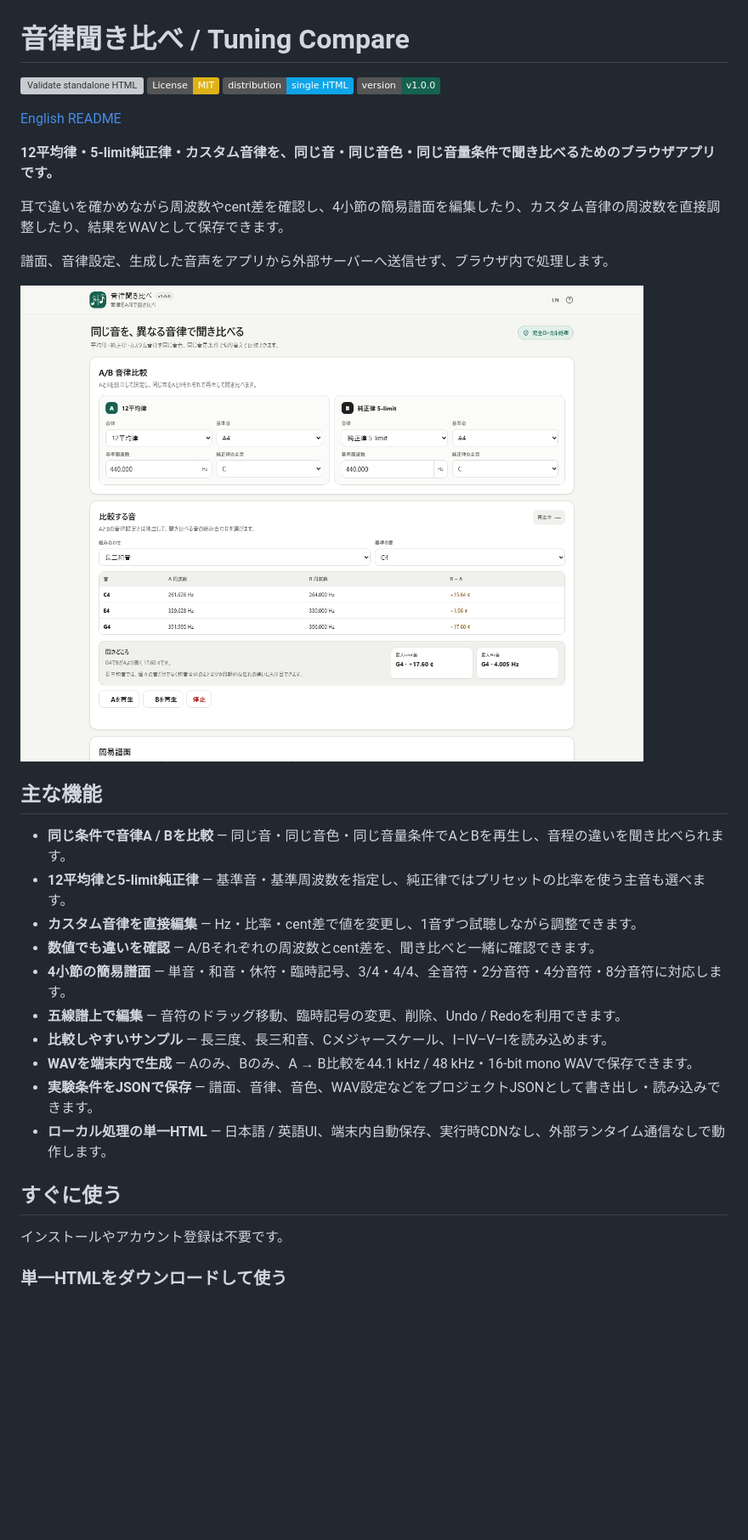
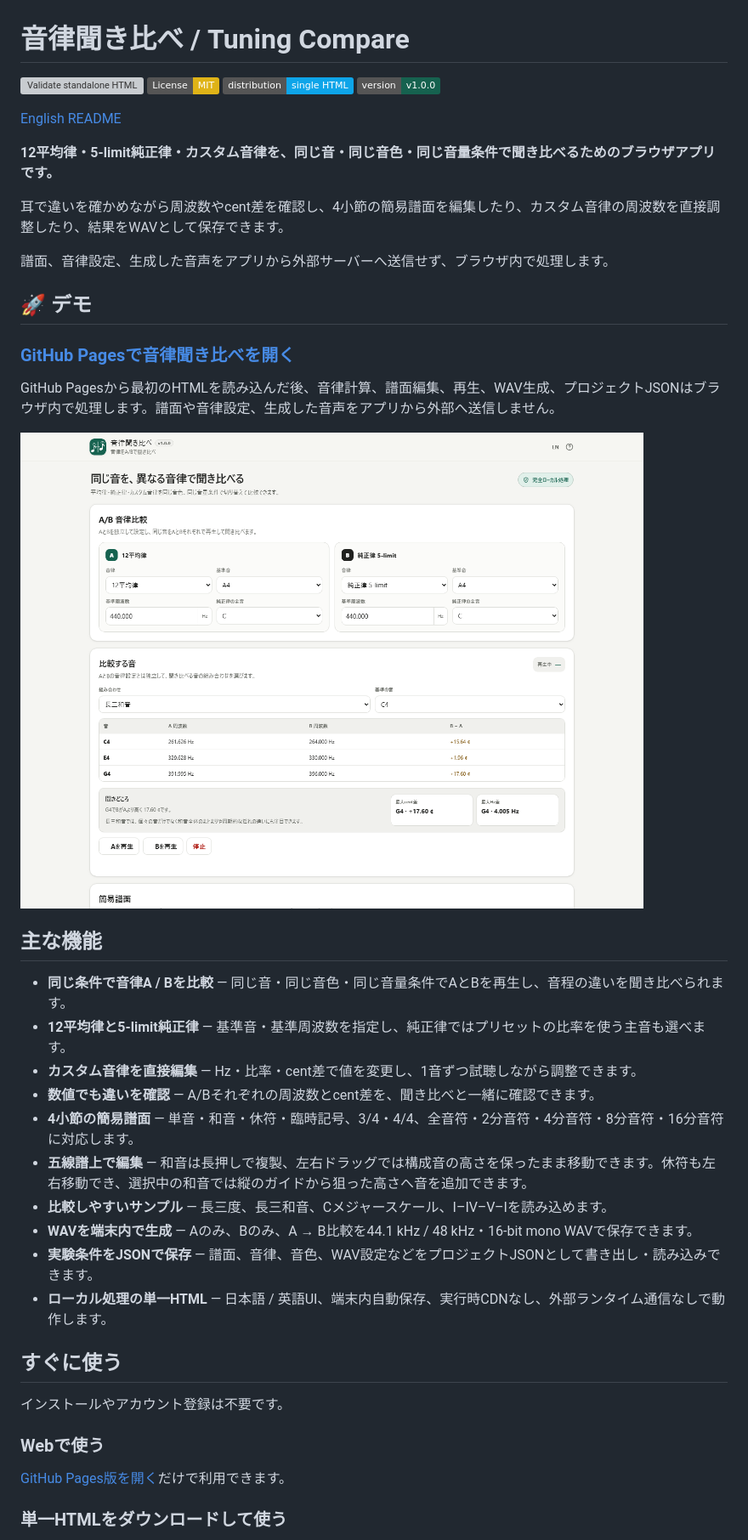
Before and after one commit to ttomohisa/htmlapps-tuning-compare, a Markdown page: README.ja.md, the part around one of its changes. Shown at 85% size. GitHub-like rendering; badges without logos; blank space fills up the shorter version; grey boxes are pictures that could not be loaded.

```diff
--- a/README.ja.md
+++ b/README.ja.md
@@ -13,7 +13,13 @@
 
 譜面、音律設定、生成した音声をアプリから外部サーバーへ送信せず、ブラウザ内で処理します。
 
-[![音律聞き比べの画面](assets/screenshot.png)](tuning-compare.html)
+## 🚀 デモ
+
+### [GitHub Pagesで音律聞き比べを開く](https://ttomohisa.github.io/htmlapps-tuning-compare/)
+
+GitHub Pagesから最初のHTMLを読み込んだ後、音律計算、譜面編集、再生、WAV生成、プロジェクトJSONはブラウザ内で処理します。譜面や音律設定、生成した音声をアプリから外部へ送信しません。
+
+[![音律聞き比べの画面](assets/screenshot.png)](https://ttomohisa.github.io/htmlapps-tuning-compare/)
 
 ## 主な機能
 
@@ -21,8 +27,8 @@
 - **12平均律と5-limit純正律** — 基準音・基準周波数を指定し、純正律ではプリセットの比率を使う主音も選べます。
 - **カスタム音律を直接編集** — Hz・比率・cent差で値を変更し、1音ずつ試聴しながら調整できます。
 - **数値でも違いを確認** — A/Bそれぞれの周波数とcent差を、聞き比べと一緒に確認できます。
-- **4小節の簡易譜面** — 単音・和音・休符・臨時記号、3/4・4/4、全音符・2分音符・4分音符・8分音符に対応します。
-- **五線譜上で編集** — 音符のドラッグ移動、臨時記号の変更、削除、Undo / Redoを利用できます。
+- **4小節の簡易譜面** — 単音・和音・休符・臨時記号、3/4・4/4、全音符・2分音符・4分音符・8分音符・16分音符に対応します。
+- **五線譜上で編集** — 和音は長押しで複製、左右ドラッグでは構成音の高さを保ったまま移動できます。休符も左右移動でき、選択中の和音では縦のガイドから狙った高さへ音を追加できます。
 - **比較しやすいサンプル** — 長三度、長三和音、Cメジャースケール、I–IV–V–Iを読み込めます。
 - **WAVを端末内で生成** — Aのみ、Bのみ、A → B比較を44.1 kHz / 48 kHz・16-bit mono WAVで保存できます。
 - **実験条件をJSONで保存** — 譜面、音律、音色、WAV設定などをプロジェクトJSONとして書き出し・読み込みできます。
@@ -31,6 +37,10 @@
 ## すぐに使う
 
 インストールやアカウント登録は不要です。
+
+### Webで使う
+
+[GitHub Pages版を開く](https://ttomohisa.github.io/htmlapps-tuning-compare/)だけで利用できます。
 
 ### 単一HTMLをダウンロードして使う
 
```
Also changed, not shown: other parts of README.ja.md (+7 -3 lines).
